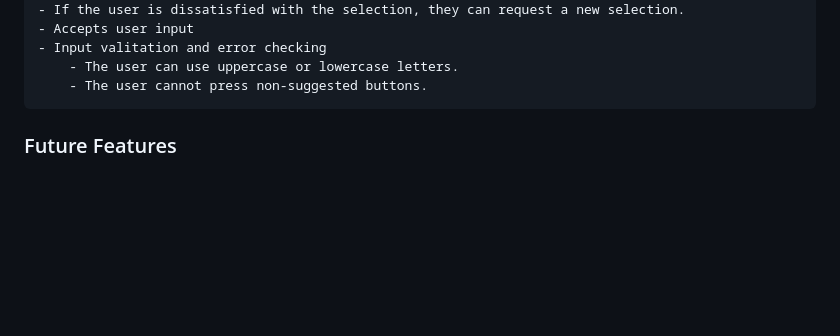
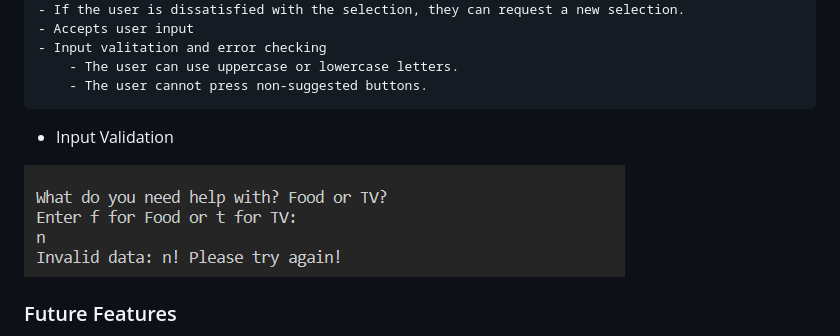
Before and after one commit to danio86/Selector, a Markdown page: README.md, the part around the change printed below. GitHub-like rendering; blank space fills up the shorter version.

```diff
--- a/README.md
+++ b/README.md
@@ -45,6 +45,9 @@ When the program is started, the user is asked for which topic he/she would like
     - Input valitation and error checking
         - The user can use uppercase or lowercase letters.
         - The user cannot press non-suggested buttons.
+
+- Input Validation<br>
+<img src="images/screenshot_input_val_checking.png" alt="Error Checking">
 
 ### Future Features
 
```
Also changed, not shown: other parts of README.md (+8 -7 lines), images/screenshot_responsive_mockup.png (added).
